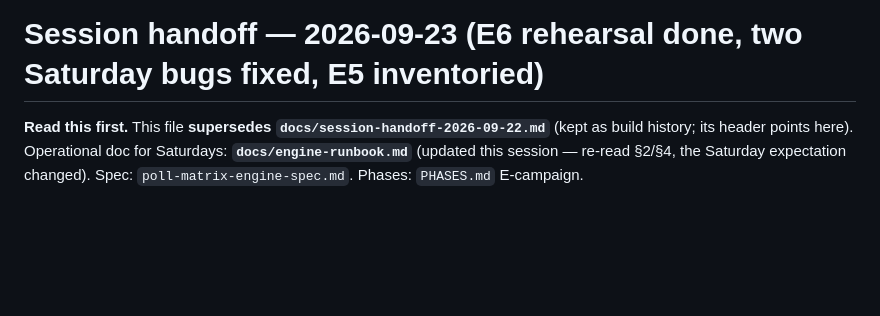
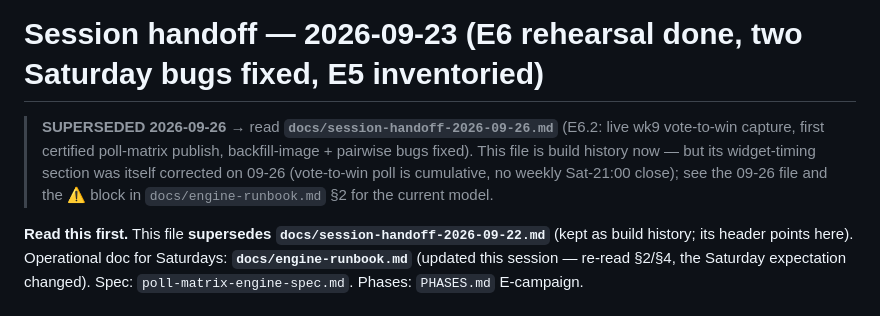
Before and after one commit to batestguy/bbnaija2026, a Markdown page: docs/session-handoff-2026-09-23.md, the part around the change. Rendered like a GitHub page; blank space fills up the shorter version.

```diff
--- a/docs/session-handoff-2026-09-23.md
+++ b/docs/session-handoff-2026-09-23.md
@@ -1,4 +1,11 @@
 # Session handoff — 2026-09-23 (E6 rehearsal done, two Saturday bugs fixed, E5 inventoried)
+
+> **SUPERSEDED 2026-09-26** → read **`docs/session-handoff-2026-09-26.md`**
+> (E6.2: live wk9 vote-to-win capture, first certified poll-matrix publish,
+> backfill-image + pairwise bugs fixed). This file is build history now —
+> but its widget-timing section was itself corrected on 09-26 (vote-to-win
+> poll is cumulative, no weekly Sat-21:00 close); see the 09-26 file and the
+> ⚠ block in `docs/engine-runbook.md` §2 for the current model.
 
 **Read this first.** This file **supersedes `docs/session-handoff-2026-09-22.md`**
 (kept as build history; its header points here). Operational doc for Saturdays:
```
Also changed, not shown: docs/session-handoff-2026-09-26.md (added, +138 -0 lines).
